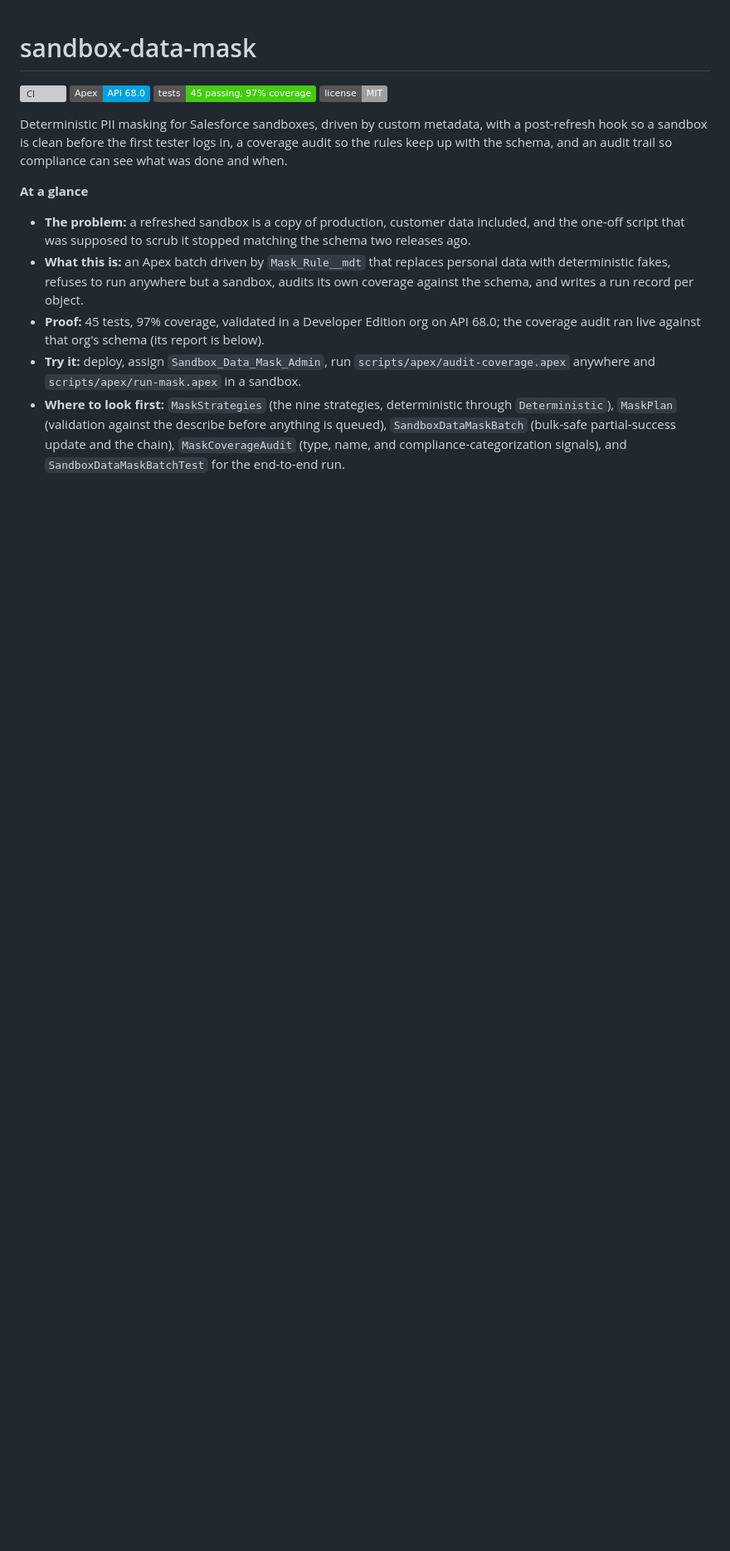
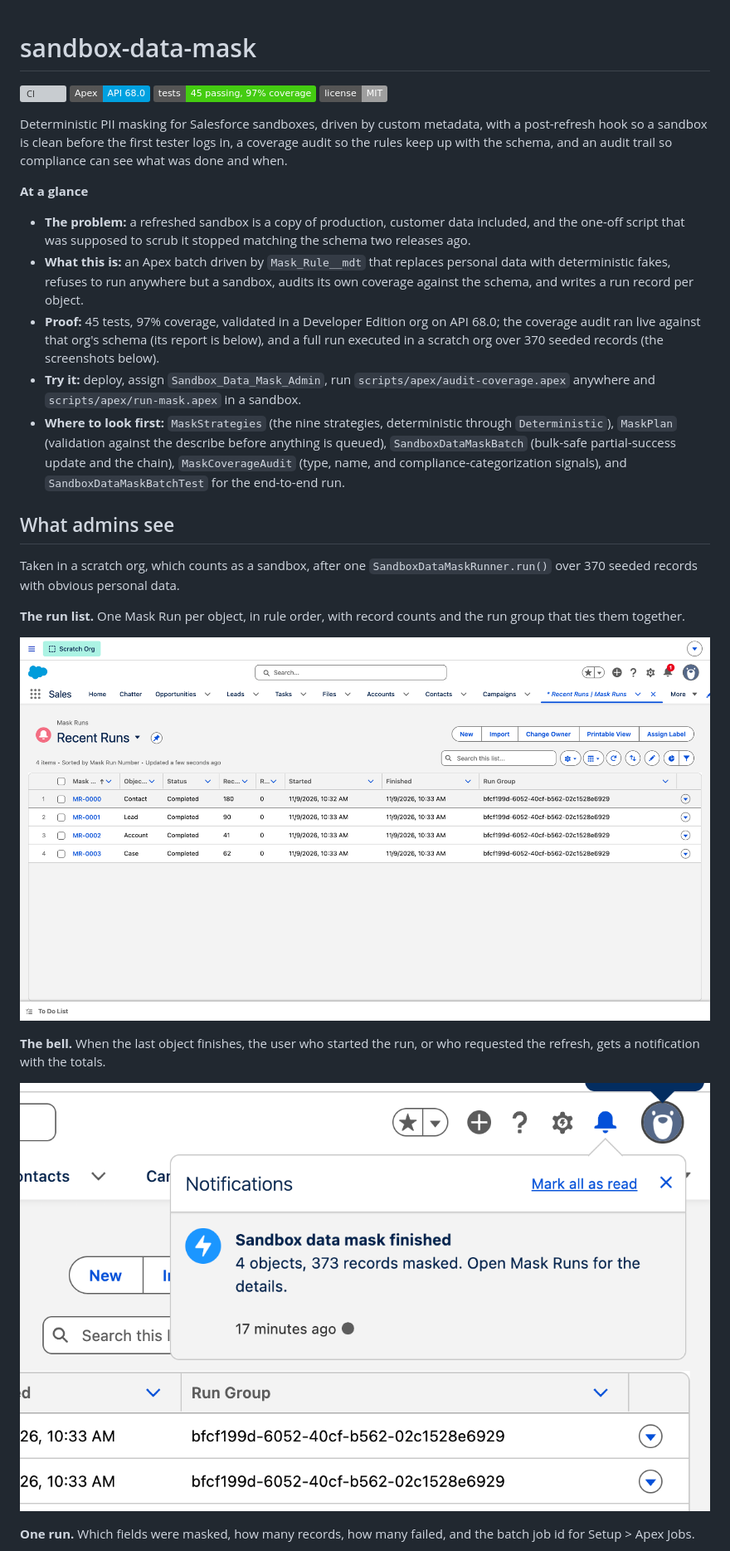
Before and after one commit to s3rj/sandbox-data-mask, a Markdown page: README.md, the part around one of its changes. Shown at 83% size. Drawn GitHub-style; pictures changed too: docs/images/mask-runs.png (added), docs/images/notification.png (added); badges without logos; blank space fills up the shorter version; grey boxes are pictures that could not be loaded.

Commit message:
README: screenshots from a real run, and a Mask Run page layout
A "What admins see" section with four captures from a scratch org after one
run over 370 seeded records: the Mask Runs list (four objects, 373 records,
one run group), the completion notification, a Mask Run record, and a
masked Contact.

The Mask Run object had no page layout in the repo, so the record page
showed only the owner and timestamps plus the global "New Contact" actions.
It now has one: identification and timing, a Results section with the
counts and the fields masked, an Errors section, and Edit/Delete only.

```diff
--- a/README.md
+++ b/README.md
@@ -11,6 +11,21 @@ Deterministic PII masking for Salesforce sandboxes, driven by custom metadata, w
 
 - **The problem:** a refreshed sandbox is a copy of production, customer data included, and the one-off script that was supposed to scrub it stopped matching the schema two releases ago.
 - **What this is:** an Apex batch driven by `Mask_Rule__mdt` that replaces personal data with deterministic fakes, refuses to run anywhere but a sandbox, audits its own coverage against the schema, and writes a run record per object.
-- **Proof:** 45 tests, 97% coverage, validated in a Developer Edition org on API 68.0; the coverage audit ran live against that org's schema (its report is below).
+- **Proof:** 45 tests, 97% coverage, validated in a Developer Edition org on API 68.0; the coverage audit ran live against that org's schema (its report is below), and a full run executed in a scratch org over 370 seeded records (the screenshots below).
 - **Try it:** deploy, assign `Sandbox_Data_Mask_Admin`, run `scripts/apex/audit-coverage.apex` anywhere and `scripts/apex/run-mask.apex` in a sandbox.
 - **Where to look first:** `MaskStrategies` (the nine strategies, deterministic through `Deterministic`), `MaskPlan` (validation against the describe before anything is queued), `SandboxDataMaskBatch` (bulk-safe partial-success update and the chain), `MaskCoverageAudit` (type, name, and compliance-categorization signals), and `SandboxDataMaskBatchTest` for the end-to-end run.
+
+## What admins see
+
+Taken in a scratch org, which counts as a sandbox, after one `SandboxDataMaskRunner.run()` over 370 seeded records with obvious personal data.
+
+**The run list.** One Mask Run per object, in rule order, with record counts and the run group that ties them together.
+
+![The Mask Runs list view: Contact 180, Lead 90, Account 41, Case 62, all Completed with 0 failed, sharing one run group](docs/images/mask-runs.png)
+
+**The bell.** When the last object finishes, the user who started the run, or who requested the refresh, gets a notification with the totals.
+
+![A Salesforce notification reading "Sandbox data mask finished: 4 objects, 373 records masked. Open Mask Runs for the details."](docs/images/notification.png)
+
+**One run.** Which fields were masked, how many records, how many failed, and the batch job id for Setup > Apex Jobs.
+
```
Also changed, not shown: other parts of README.md (+5 -0 lines), docs/images/mask-run-record.png (added), docs/images/masked-contact.png (added), 1 other file.
